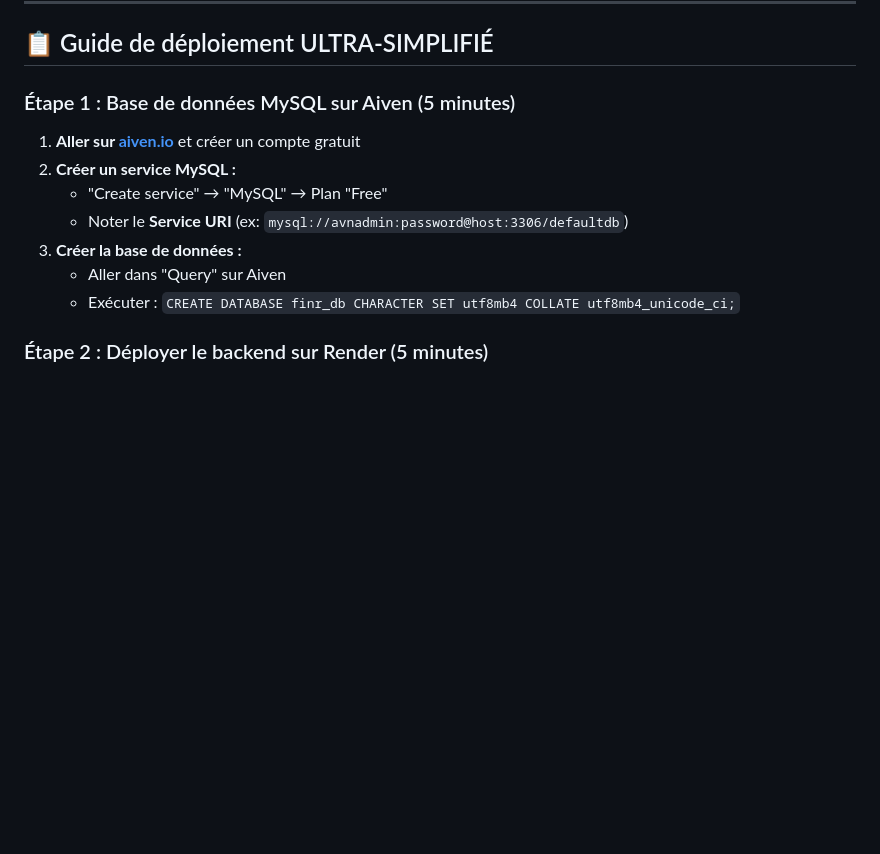
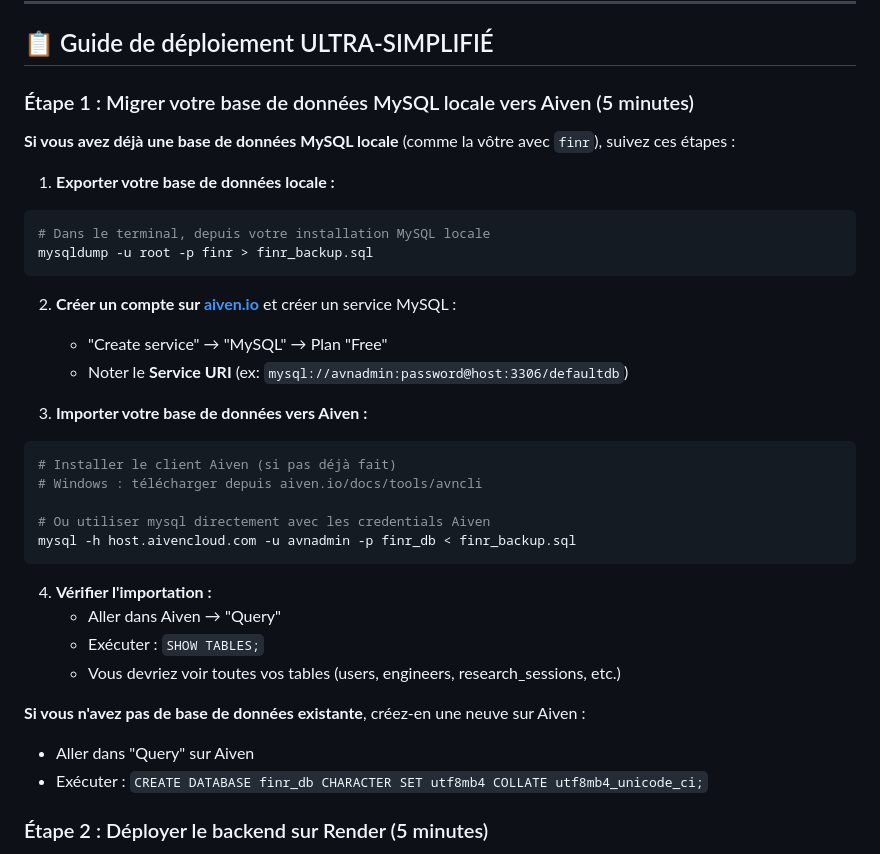
Before and after one commit to hamadou-abdoulaye/FIN-R, a Markdown page: README.md, the part around the change. GitHub-like rendering; blank space fills up the shorter version.

Commit message:
docs: add instructions for migrating local MySQL to Aiven

````diff
--- a/README.md
+++ b/README.md
@@ -256,15 +256,39 @@ php artisan view:cache
 
 ## 📋 Guide de déploiement ULTRA-SIMPLIFIÉ
 
-### Étape 1 : Base de données MySQL sur Aiven (5 minutes)
+### Étape 1 : Migrer votre base de données MySQL locale vers Aiven (5 minutes)
 
-1. **Aller sur [aiven.io](https://aiven.io)** et créer un compte gratuit
-2. **Créer un service MySQL :**
+**Si vous avez déjà une base de données MySQL locale** (comme la vôtre avec `finr`), suivez ces étapes :
+
+1. **Exporter votre base de données locale :**
+
+```bash
+# Dans le terminal, depuis votre installation MySQL locale
+mysqldump -u root -p finr > finr_backup.sql
+```
+
+2. **Créer un compte sur [aiven.io](https://aiven.io)** et créer un service MySQL :
    - "Create service" → "MySQL" → Plan "Free"
    - Noter le **Service URI** (ex: `mysql://avnadmin:password@host:3306/defaultdb`)
-3. **Créer la base de données :**
-   - Aller dans "Query" sur Aiven
-   - Exécuter : `CREATE DATABASE finr_db CHARACTER SET utf8mb4 COLLATE utf8mb4_unicode_ci;`
+
+3. **Importer votre base de données vers Aiven :**
+
+```bash
+# Installer le client Aiven (si pas déjà fait)
+# Windows : télécharger depuis aiven.io/docs/tools/avncli
+
+# Ou utiliser mysql directement avec les credentials Aiven
+mysql -h host.aivencloud.com -u avnadmin -p finr_db < finr_backup.sql
+```
+
+4. **Vérifier l'importation :**
+   - Aller dans Aiven → "Query"
+   - Exécuter : `SHOW TABLES;`
+   - Vous devriez voir toutes vos tables (users, engineers, research_sessions, etc.)
+
+**Si vous n'avez pas de base de données existante**, créez-en une neuve sur Aiven :
+- Aller dans "Query" sur Aiven
+- Exécuter : `CREATE DATABASE finr_db CHARACTER SET utf8mb4 COLLATE utf8mb4_unicode_ci;`
 
 ### Étape 2 : Déployer le backend sur Render (5 minutes)
 
````
